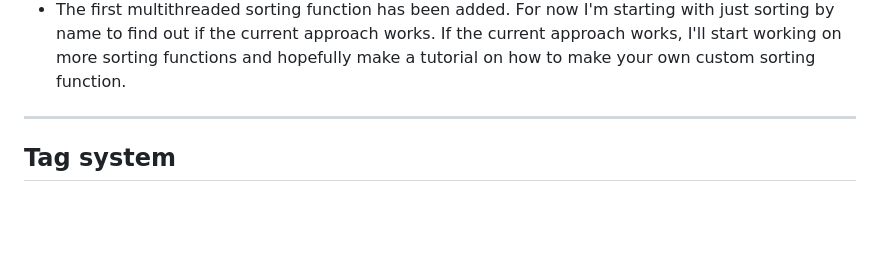
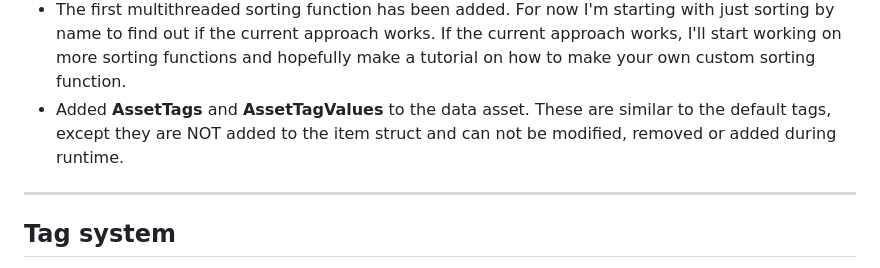
Before and after one commit to Inventoryframework/inventoryframework.github.io, a Markdown page: Versions/V 2.0.0.md, the part around the change printed below. GitHub-like rendering; blank space fills up the shorter version.

```diff
--- a/Versions/V 2.0.0.md
+++ b/Versions/V 2.0.0.md
@@ -55,6 +55,8 @@ This also means <span style="color:slateblue">**CompatibilitySettings**</span> a
 - The following variables have been deprecated and replaced with objects:
     - Price and Default Accepted Currencies moved to <span style="color:violet">**IO_Pricing**</span>
 - The first multithreaded sorting function has been added. For now I'm starting with just sorting by name to find out if the current approach works. If the current approach works, I'll start working on more sorting functions and hopefully make a tutorial on how to make your own custom sorting function.
+- Added <span style="color:slateblue">**AssetTags**</span> and <span style="color:slateblue">**AssetTagValues**</span> to the data asset. These are similar to the default tags, except they are NOT added to the item struct and can not be modified, removed or added during runtime.
+
 ---
 ## Tag system
 - Various functions have been added to validate if a tag and tag values can or can not be added, removed or set for both items and containers.
```
Also changed, not shown: other parts of Versions/V 2.0.0.md (+1 -0 lines).
